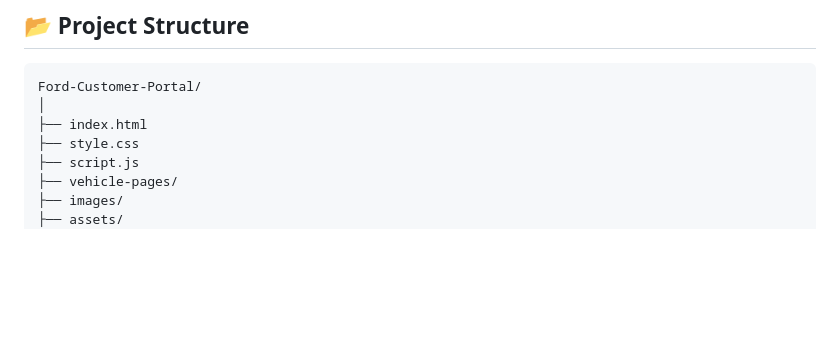
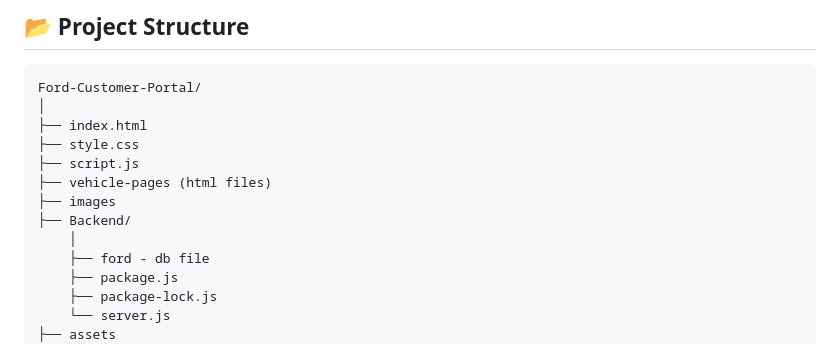
Before and after one commit to GangavaramVenkatanatha/Ford-Customer-Website, a Markdown page: README.md, the part around one of its changes. Drawn GitHub-style; blank space fills up the shorter version.

```diff
--- a/README.md
+++ b/README.md
@@ -84,7 +84,13 @@ Ford-Customer-Portal/
 ├── index.html
 ├── style.css
 ├── script.js
-├── vehicle-pages/
-├── images/
-├── assets/
+├── vehicle-pages (html files)
+├── images
+├── Backend/
+    │
+    ├── ford - db file
+    ├── package.js
+    ├── package-lock.js
+    └── server.js
+├── assets
 └── README.md
```
Also changed, not shown: other parts of README.md (+3 -0 lines).
